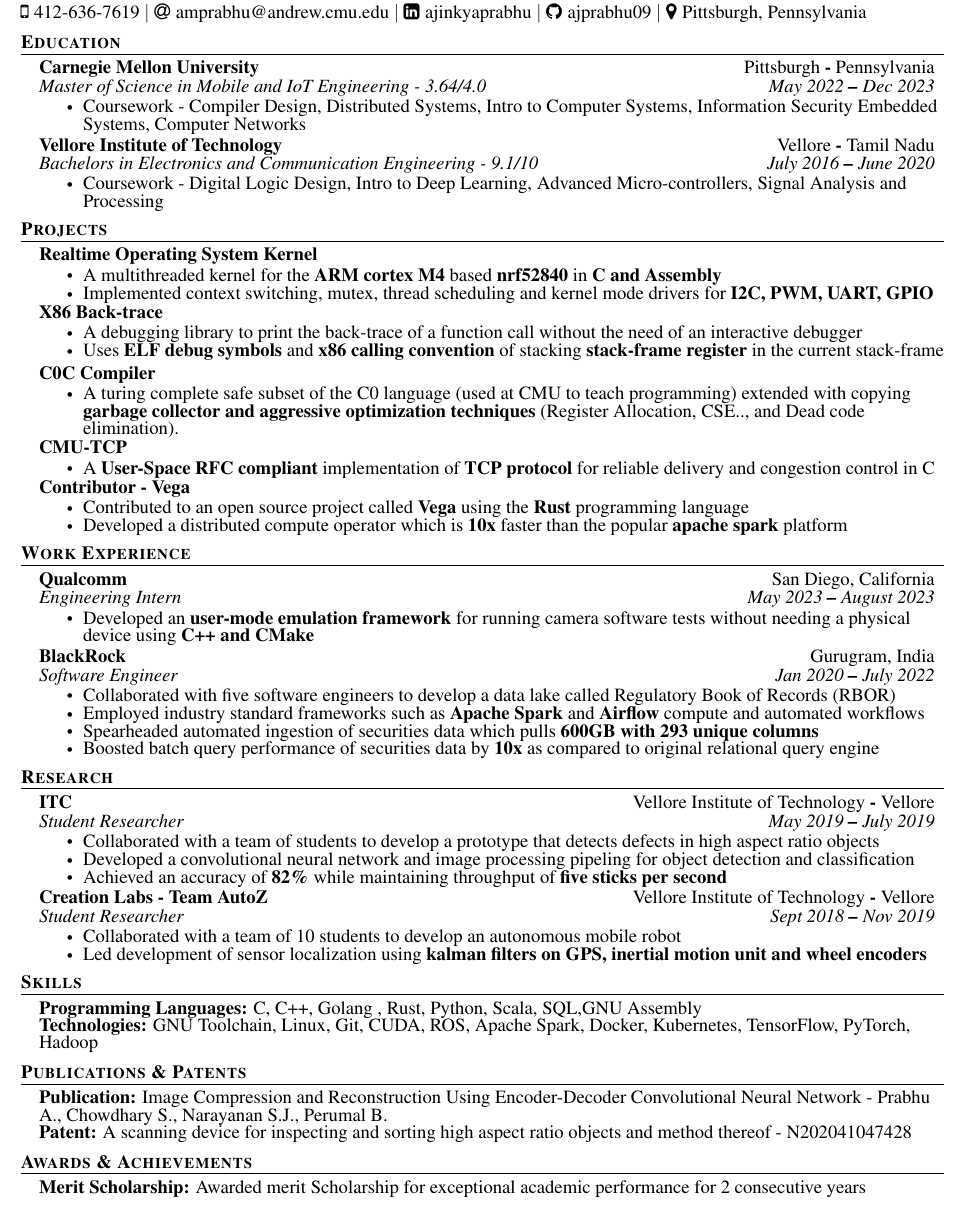
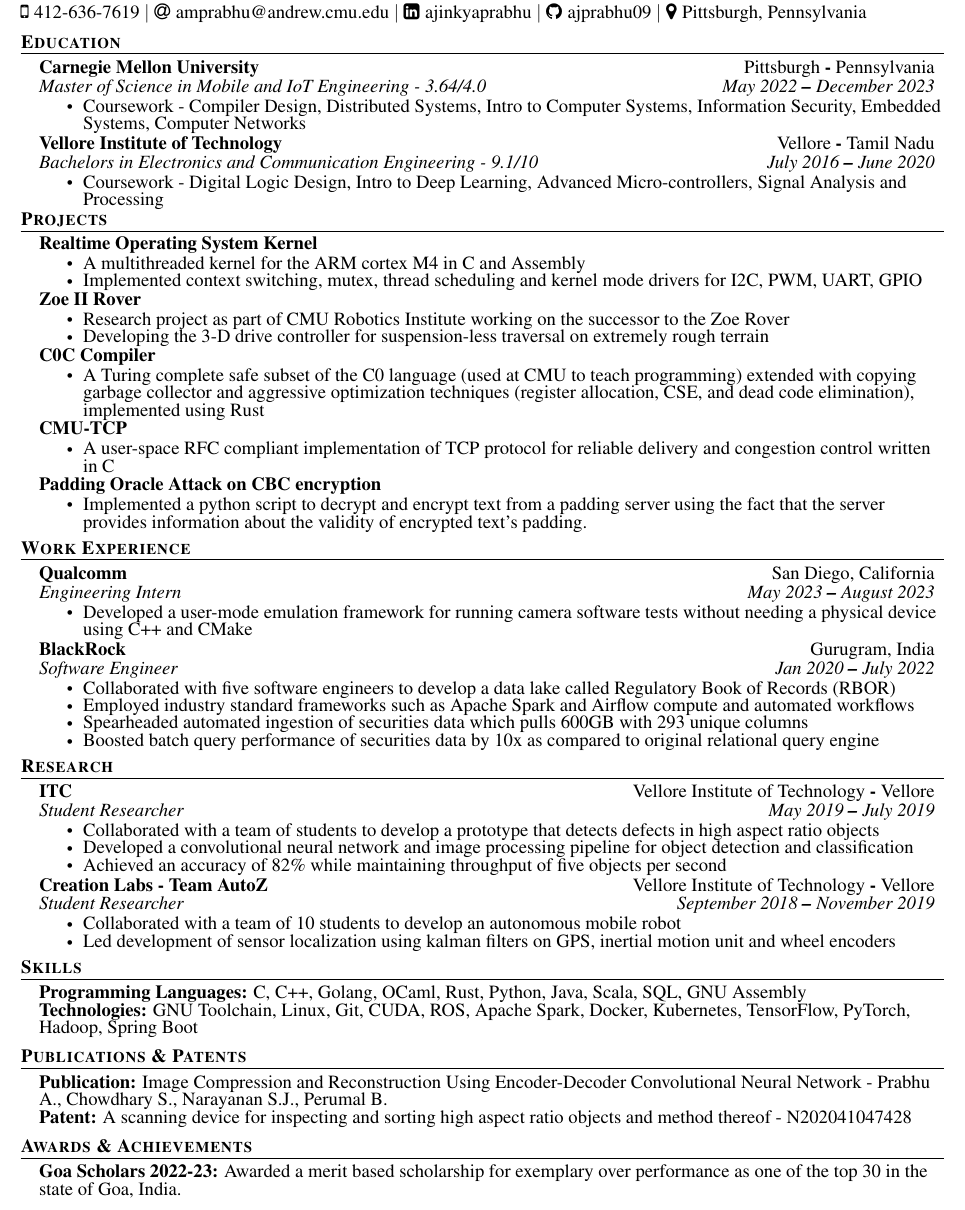
Before and after one commit to ajprabhu09/resume, a LaTeX document (main.tex): part of the page, cut so that both start at the same text. Compiled offline with pdfLaTeX.

Commit message:
update wording

```diff
--- a/main.tex
+++ b/main.tex
@@ -176,9 +176,9 @@
     \resumeSubHeadingListStart
     \resumeSubheading
       {Carnegie Mellon University}{Pittsburgh \textbf{-} Pennsylvania}
-      {Master of Science in Mobile and IoT Engineering - 3.64/4.0}{May 2022 \textbf{--} Dec 2023}
+      {Master of Science in Mobile and IoT Engineering - 3.64/4.0}{May 2022 \textbf{--} December 2023}
         \resumeItemListStart
-            \resumeItem{Coursework - Compiler Design, Distributed Systems, Intro to Computer Systems, Information Security
+            \resumeItem{Coursework - Compiler Design, Distributed Systems, Intro to Computer Systems, Information Security,
                                      Embedded Systems, Computer Networks}
             % \resumeItem{Current Coursework - Intro to Embedded Systems, Computer Vision} Adding this back once finalized
         \resumeItemListEnd
@@ -199,10 +199,10 @@
 
         \resumeItemListEnd
     \resumeSubHeadingListEnd
-    \vspace{0pt}
+    \vspace{-3.5pt}
 
     \section{Projects}
-    \vspace{1pt}
+    % \vspace{1pt}
 
     \resumeSubHeadingListStart
 
@@ -212,18 +212,28 @@
      \resumeProjectHeading
           {\textbf{Realtime Operating System Kernel}}{}
             \resumeItemListStart
-              \resumeItem{A multithreaded kernel for the \textbf{ARM cortex M4} based \textbf{nrf52840} in \textbf{C and Assembly}}
-              \resumeItem{Implemented context switching, mutex, thread scheduling and kernel mode drivers for \textbf{I2C, PWM, UART, GPIO}}
+              \resumeItem{A multithreaded kernel for the ARM cortex M4 in C and Assembly}
+              \resumeItem{Implemented context switching, mutex, thread scheduling and kernel mode drivers for I2C, PWM, UART, GPIO}
             % \resumeItem{Developed kernel drivers and user api for \textbf{UART, GPIO, I2C and PWM peripherals}.}
               \resumeItemListEnd
 
 
-      \resumeProjectHeading
-      {\textbf{X86 Back-trace}}{}
+        %
+
+      % \resumeProjectHeading
+      % {\textbf{X86 Back-trace}}{}
+      %    \resumeItemListStart
+      %      \resumeItem{A debugging library to print the back-trace of a function call without the need of an interactive debugger}
+      %      \resumeItem{Uses \textbf{ELF debug symbols} and \textbf{x86 calling convention} of stacking \textbf{stack-frame register} in the current stack-frame}
+      %       \vspace{-8pt}
+
+      %   \resumeItemListEnd
+
+       \resumeProjectHeading
+      {\textbf{Zoe II Rover}}{}
          \resumeItemListStart
-           \resumeItem{A debugging library to print the back-trace of a function call without the need of an interactive debugger}
-           \resumeItem{Uses \textbf{ELF debug symbols} and \textbf{x86 calling convention} of stacking \textbf{stack-frame register} in the current stack-frame}
-            \vspace{-8pt}
+           \resumeItem{ Research project as part of CMU Robotics Institute working on the successor to the Zoe Rover}
+           \resumeItem{Developing the 3-D drive controller for suspension-less traversal on extremely rough terrain}
 
         \resumeItemListEnd
 
@@ -231,14 +241,15 @@
         \resumeProjectHeading
          {\textbf{C0C Compiler}}{}
             \resumeItemListStart
-              \resumeItem{A turing complete safe subset of the C0 language (used at CMU to teach programming) extended with copying \textbf{garbage collector and aggressive optimization techniques} (Register Allocation, CSE.., and Dead code elimination).}
+              \resumeItem{A Turing complete safe subset of the C0 language (used at CMU to teach programming) extended with copying garbage collector and aggressive optimization techniques (register allocation, CSE, and dead code elimination), implemented using Rust}
+              % BUG: way top long/
             \resumeItemListEnd
 
 
         \resumeProjectHeading
          {\textbf{CMU-TCP}}{}
             \resumeItemListStart
-              \resumeItem{A \textbf{User-Space RFC compliant} implementation of \textbf{TCP protocol} for reliable delivery and congestion control in C}
+              \resumeItem{A user-space RFC compliant implementation of TCP protocol for reliable delivery and congestion control written in C}
             \resumeItemListEnd
 
 
@@ -253,13 +264,22 @@
         %   \resumeItemListEnd
 
 
+    %  Put Certificate chain and padding oracle
+
 
         \resumeProjectHeading
-          {\textbf{Contributor -  Vega}}{}
+          {\textbf{Padding Oracle Attack on CBC encryption}}{}
             \resumeItemListStart
-              \resumeItem{Contributed to an open source project called \textbf{Vega} using the \textbf{Rust} programming language}
-              \resumeItem{Developed a distributed compute operator which is \textbf{10x} faster than the popular \textbf{apache spark} platform}
+              \resumeItem{Implemented a python script to decrypt and encrypt text from a padding server using the fact that the server provides information about the validity of encrypted text's padding.}
             \resumeItemListEnd
+
+
+        % \resumeProjectHeading
+        %   {\textbf{Resource Aware ML}}{}
+        %     \resumeItemListStart
+        %       \resumeItem{Research as part of CMU Principles of Programming Lab to statically produce resource usage of ML programs}
+        %       \resumeItem{Building a OCaml to SML transpiler to support the analysis of OCaml programs}
+        %     \resumeItemListEnd
 
 
 
@@ -307,7 +327,7 @@
         {Qualcomm}{San Diego, California}
         {Engineering Intern}{May 2023 \textbf{--} August 2023}
           \resumeItemListStart
-              \resumeItem{Developed an \textbf{user-mode emulation framework} for running camera software tests without needing a physical device using \textbf{C++ and CMake}}
+              \resumeItem{Developed a user-mode emulation framework for running camera software tests without needing a physical device using C++ and CMake}
               % \resumeItem{}
           \resumeItemListEnd
 
@@ -317,9 +337,9 @@
       {Software Engineer}{Jan 2020 \textbf{--} July 2022}
         \resumeItemListStart
             \resumeItem{Collaborated with five software engineers to develop a data lake called Regulatory Book of Records (RBOR)}
-            \resumeItem{Employed industry standard frameworks such as \textbf{Apache Spark} and \textbf{Airflow} compute and automated workflows}
-            \resumeItem{Spearheaded automated ingestion of securities data which pulls \textbf{600GB with 293 unique columns}}
-            \resumeItem{Boosted batch query performance of securities data by \textbf{10x} as compared to original relational query engine}
+            \resumeItem{Employed industry standard frameworks such as Apache Spark and Airflow compute and automated workflows}
+            \resumeItem{Spearheaded automated ingestion of securities data which pulls 600GB with 293 unique columns}
+            \resumeItem{Boosted batch query performance of securities data by 10x as compared to original relational query engine}
         \resumeItemListEnd
       % \resumeSubheading
       %   {Mantra Labs}{Bangalore, India}
@@ -340,15 +360,15 @@
       {Student Researcher}{May 2019 \textbf{--}  July 2019}
         \resumeItemListStart
             \resumeItem{Collaborated with a team of students to develop a prototype that detects defects in high aspect ratio objects}
-            \resumeItem{Developed a convolutional neural network and image processing pipeling for object detection and classification}
-            \resumeItem{Achieved an accuracy of \textbf{82\symbol{\%}} while maintaining throughput of \textbf{five sticks per second}}
+            \resumeItem{Developed a convolutional neural network and image processing pipeline for object detection and classification}
+            \resumeItem{Achieved an accuracy of 82\symbol{\%} while maintaining throughput of five objects per second}
             \resumeItemListEnd
     \resumeSubheading
       {Creation Labs - Team AutoZ}{Vellore Institute of Technology \textbf{-} Vellore}
-      {Student Researcher}{Sept 2018 \textbf{--}  Nov 2019}
+      {Student Researcher}{September 2018 \textbf{--}  November 2019}
         \resumeItemListStart
             \resumeItem{Collaborated with a team of 10 students to develop an autonomous mobile robot}
-            \resumeItem{Led development of sensor localization using \textbf{kalman filters on GPS, inertial motion unit and wheel encoders}}
+            \resumeItem{Led development of sensor localization using kalman filters on GPS, inertial motion unit and wheel encoders}
             % \resumeItem{Successfully secured funding from DRDO for defense research during tenure as vice-captain}
             \resumeItemListEnd
   \resumeSubHeadingListEnd
@@ -362,8 +382,8 @@
 \section{Skills}
   \resumeSubHeadingListStart
     \small{\item{
-        \textbf{Programming Languages: }{C, C++, Golang , Rust, Python, Scala, SQL,GNU Assembly} \\
-        \textbf{Technologies: }{GNU Toolchain, Linux, Git, CUDA, ROS, Apache Spark, Docker, Kubernetes, TensorFlow, PyTorch, Hadoop} \\
+        \textbf{Programming Languages: }{C, C++, Golang, OCaml, Rust, Python, Java, Scala, SQL, GNU Assembly} \\
+        \textbf{Technologies: }{GNU Toolchain, Linux, Git, CUDA, ROS, Apache Spark, Docker, Kubernetes, TensorFlow, PyTorch, Hadoop, Spring Boot} \\
       }}
     % \vspace{-4pt}
   \resumeSubHeadingListEnd
@@ -382,7 +402,7 @@
 \section{Awards \& Achievements}
   \resumeSubHeadingListStart
     \small{\item{
-        \textbf{Merit Scholarship:}{ Awarded merit Scholarship for exceptional academic performance for 2 consecutive years} \\
+        \textbf{Goa Scholars 2022-23:}{ Awarded a merit based scholarship for exemplary over performance as one of the top 30 in the state of Goa, India.} \\
         }}
   \resumeSubHeadingListEnd
 
```
